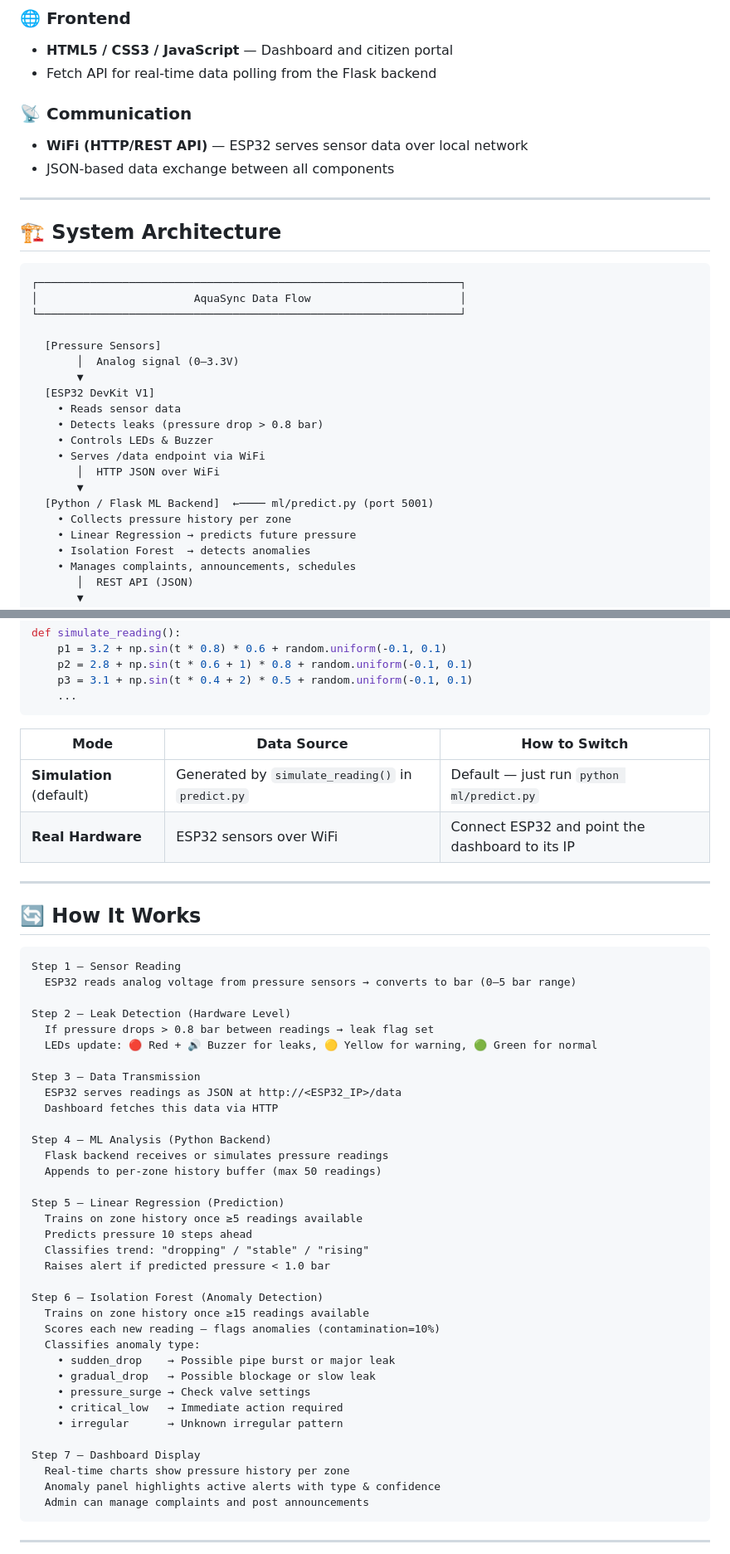
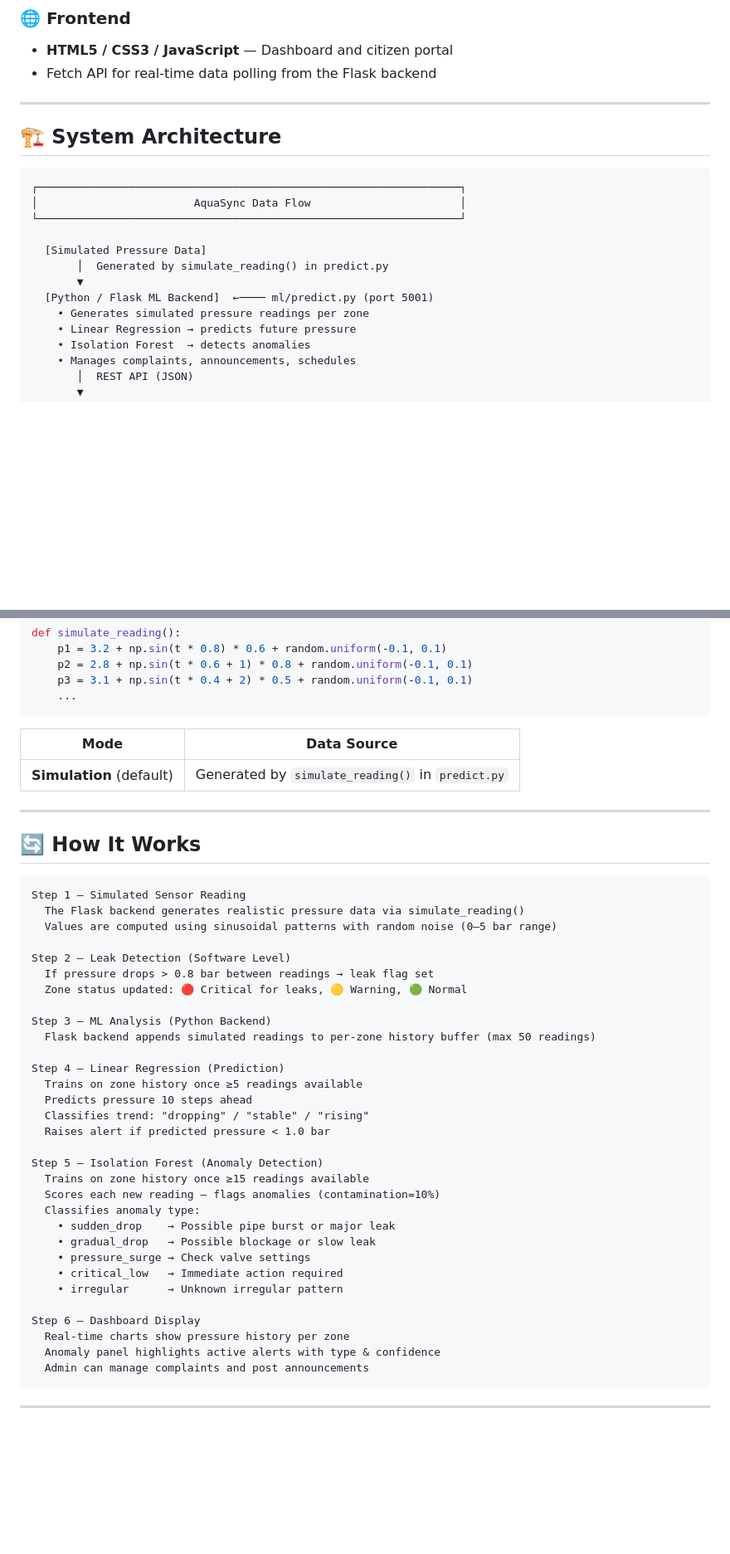
Before and after one commit to ananya-singh21/AQUASYNC, a Markdown page: README.md, 2 parts joined by grey strips. Shown at 83% size. GitHub-like rendering; blank space fills up the shorter version.

````diff
--- a/README.md
+++ b/README.md
@@ -61,10 +53,6 @@ The system integrates **ESP32-based hardware** with a **Flask ML backend** and *
 - **HTML5 / CSS3 / JavaScript** — Dashboard and citizen portal
 - Fetch API for real-time data polling from the Flask backend
 
-### 📡 Communication
-- **WiFi (HTTP/REST API)** — ESP32 serves sensor data over local network
-- JSON-based data exchange between all components
-
 ---
 
 ## 🏗️ System Architecture
@@ -74,18 +62,11 @@ The system integrates **ESP32-based hardware** with a **Flask ML backend** and *
 │                        AquaSync Data Flow                       │
 └─────────────────────────────────────────────────────────────────┘
 
-  [Pressure Sensors]
-       │  Analog signal (0–3.3V)
-       ▼
-  [ESP32 DevKit V1]
-    • Reads sensor data
-    • Detects leaks (pressure drop > 0.8 bar)
-    • Controls LEDs & Buzzer
-    • Serves /data endpoint via WiFi
-       │  HTTP JSON over WiFi
+  [Simulated Pressure Data]
+       │  Generated by simulate_reading() in predict.py
        ▼
   [Python / Flask ML Backend]  ←──── ml/predict.py (port 5001)
-    • Collects pressure history per zone
+    • Generates simulated pressure readings per zone
     • Linear Regression → predicts future pressure
     • Isolation Forest  → detects anomalies
     • Manages complaints, announcements, schedules
@@ -215,38 +174,33 @@ def simulate_reading():
     ...
 ```
 
-| Mode | Data Source | How to Switch |
-|---|---|---|
-| **Simulation** (default) | Generated by `simulate_reading()` in `predict.py` | Default — just run `python ml/predict.py` |
-| **Real Hardware** | ESP32 sensors over WiFi | Connect ESP32 and point the dashboard to its IP |
+| Mode | Data Source |
+|---|---|
+| **Simulation** (default) | Generated by `simulate_reading()` in `predict.py` |
 
 ---
 
 ## 🔄 How It Works
 
 ```
-Step 1 — Sensor Reading
-  ESP32 reads analog voltage from pressure sensors → converts to bar (0–5 bar range)
+Step 1 — Simulated Sensor Reading
+  The Flask backend generates realistic pressure data via simulate_reading()
+  Values are computed using sinusoidal patterns with random noise (0–5 bar range)
 
-Step 2 — Leak Detection (Hardware Level)
+Step 2 — Leak Detection (Software Level)
   If pressure drops > 0.8 bar between readings → leak flag set
-  LEDs update: 🔴 Red + 🔊 Buzzer for leaks, 🟡 Yellow for warning, 🟢 Green for normal
+  Zone status updated: 🔴 Critical for leaks, 🟡 Warning, 🟢 Normal
 
-Step 3 — Data Transmission
-  ESP32 serves readings as JSON at http://<ESP32_IP>/data
-  Dashboard fetches this data via HTTP
+Step 3 — ML Analysis (Python Backend)
+  Flask backend appends simulated readings to per-zone history buffer (max 50 readings)
 
-Step 4 — ML Analysis (Python Backend)
-  Flask backend receives or simulates pressure readings
-  Appends to per-zone history buffer (max 50 readings)
-
-Step 5 — Linear Regression (Prediction)
+Step 4 — Linear Regression (Prediction)
   Trains on zone history once ≥5 readings available
   Predicts pressure 10 steps ahead
   Classifies trend: "dropping" / "stable" / "rising"
   Raises alert if predicted pressure < 1.0 bar
 
-Step 6 — Isolation Forest (Anomaly Detection)
+Step 5 — Isolation Forest (Anomaly Detection)
   Trains on zone history once ≥15 readings available
   Scores each new reading — flags anomalies (contamination=10%)
   Classifies anomaly type:
@@ -256,7 +210,7 @@ Step 6 — Isolation Forest (Anomaly Detection)
     • critical_low   → Immediate action required
     • irregular      → Unknown irregular pattern
 
-Step 7 — Dashboard Display
+Step 6 — Dashboard Display
   Real-time charts show pressure history per zone
   Anomaly panel highlights active alerts with type & confidence
   Admin can manage complaints and post announcements
````
Also changed, not shown: other parts of README.md (+5 -35 lines).
